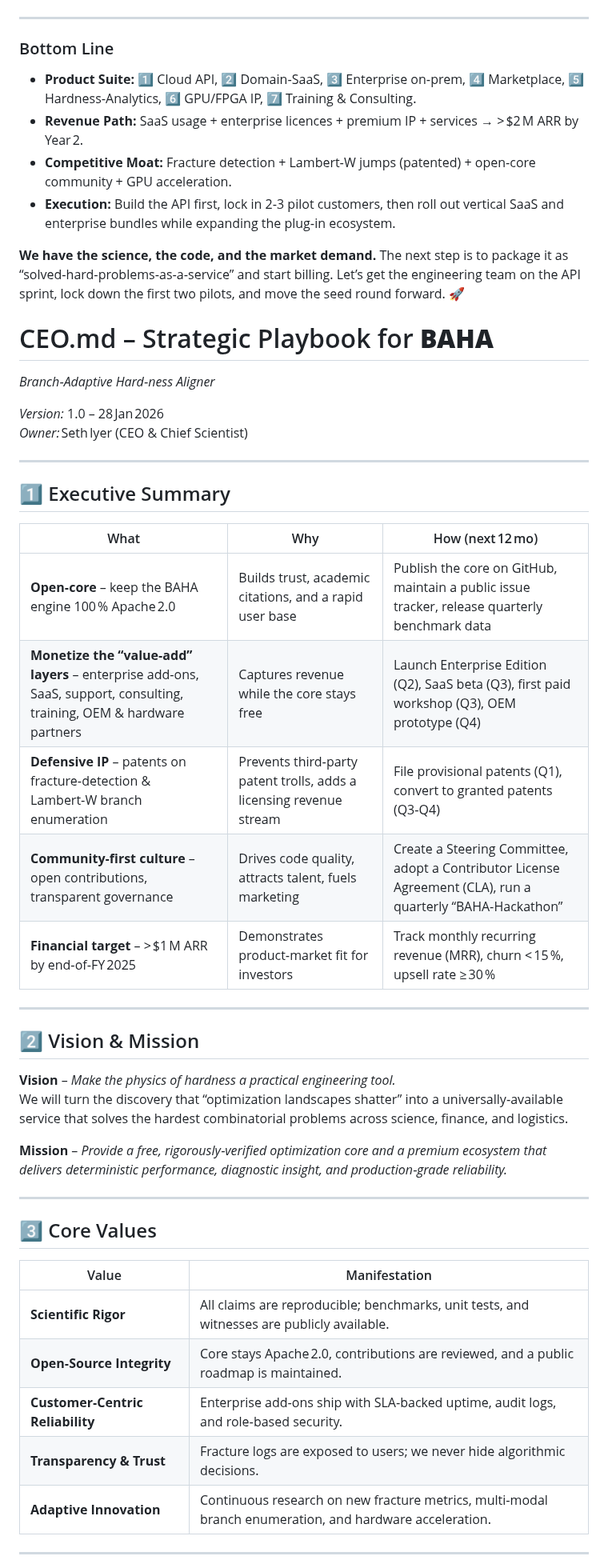
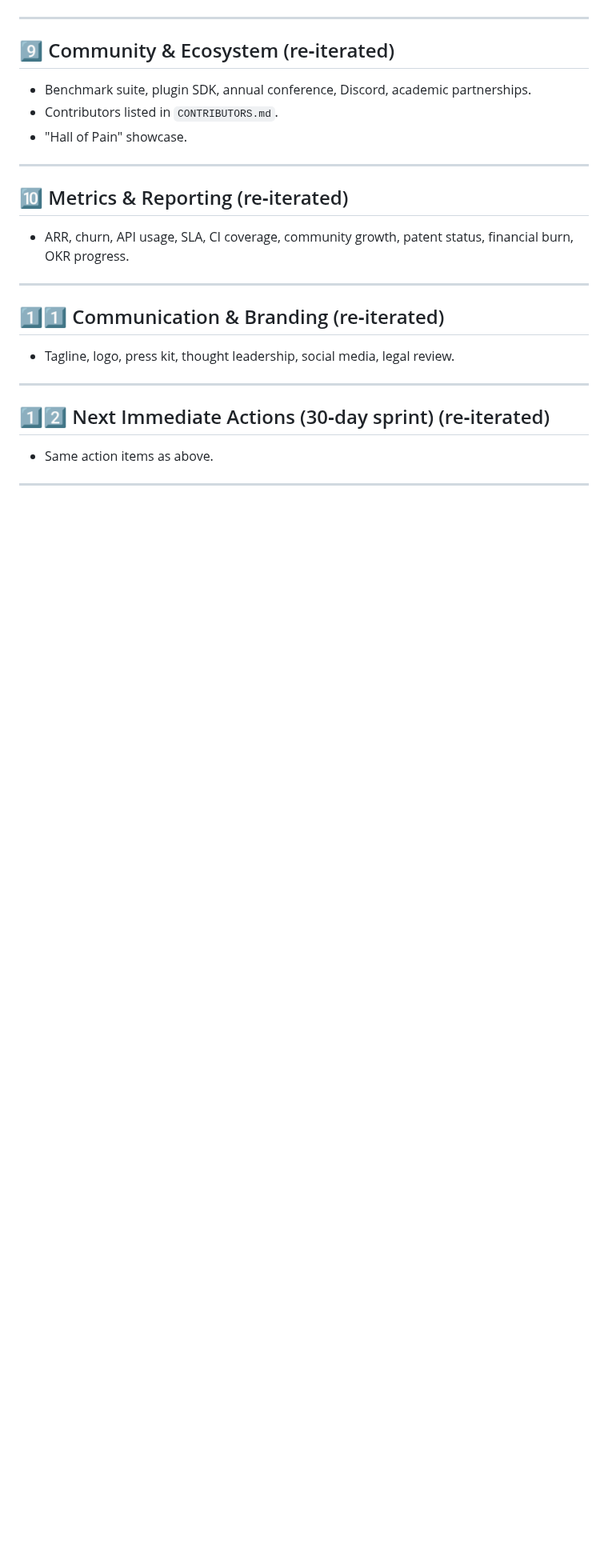
Before and after one commit to sethuiyer/baha, a Markdown page: CEO.md, the part around one of its changes. Shown at 80% size. Drawn GitHub-style; blank space fills up the shorter version.

```diff
--- a/CEO.md
+++ b/CEO.md
@@ -233,52 +472,25 @@ The core idea is: **sell the “value‑added layers” that the open engine alo
 
 ---
 
-### Bottom Line
-
-- **Product Suite:** 1️⃣ Cloud API, 2️⃣ Domain‑SaaS, 3️⃣ Enterprise on‑prem, 4️⃣ Marketplace, 5️⃣ Hardness‑Analytics, 6️⃣ GPU/FPGA IP, 7️⃣ Training & Consulting.
-- **Revenue Path:** SaaS usage + enterprise licences + premium IP + services → > $2 M ARR by Year 2.
-- **Competitive Moat:** Fracture detection + Lambert‑W jumps (patented) + open‑core community + GPU acceleration.
-- **Execution:** Build the API first, lock in 2‑3 pilot customers, then roll out vertical SaaS and enterprise bundles while expanding the plug‑in ecosystem.
-
-**We have the science, the code, and the market demand.** The next step is to package it as “solved‑hard‑problems‑as‑a‑service” and start billing. Let’s get the engineering team on the API sprint, lock down the first two pilots, and move the seed round forward. 🚀
-
-# CEO.md – Strategic Playbook for **BAHA**
-*Branch‑Adaptive Hard‑ness Aligner*
-
-*Version:* 1.0 – 28 Jan 2026
-*Owner:* Seth Iyer (CEO & Chief Scientist)
+## 9️⃣  Community & Ecosystem (re‑iterated)
+- Benchmark suite, plugin SDK, annual conference, Discord, academic partnerships.
+- Contributors listed in `CONTRIBUTORS.md`.
+- "Hall of Pain" showcase.
 
 ---
 
-## 1️⃣ Executive Summary
-| What | Why | How (next 12 mo) |
-|------|-----|-------------------|
-| **Open‑core** – keep the BAHA engine 100 % Apache 2.0 | Builds trust, academic citations, and a rapid user base | Publish the core on GitHub, maintain a public issue tracker, release quarterly benchmark data |
-| **Monetize the “value‑add” layers** – enterprise add‑ons, SaaS, support, consulting, training, OEM & hardware partners | Captures revenue while the core stays free | Launch Enterprise Edition (Q2), SaaS beta (Q3), first paid workshop (Q3), OEM prototype (Q4) |
-| **Defensive IP** – patents on fracture‑detection & Lambert‑W branch enumeration | Prevents third‑party patent trolls, adds a licensing revenue stream | File provisional patents (Q1), convert to granted patents (Q3‑Q4) |
-| **Community‑first culture** – open contributions, transparent governance | Drives code quality, attracts talent, fuels marketing | Create a Steering Committee, adopt a Contributor License Agreement (CLA), run a quarterly “BAHA‑Hackathon” |
-| **Financial target** – > $1 M ARR by end‑of‑FY 2025 | Demonstrates product‑market fit for investors | Track monthly recurring revenue (MRR), churn < 15 %, upsell rate ≥ 30 % |
+## 🔟  Metrics & Reporting (re‑iterated)
+- ARR, churn, API usage, SLA, CI coverage, community growth, patent status, financial burn, OKR progress.
 
 ---
 
-## 2️⃣ Vision & Mission
-
-**Vision** – *Make the physics of hardness a practical engineering tool.*
-We will turn the discovery that “optimization landscapes shatter” into a universally‑available service that solves the hardest combinatorial problems across science, finance, and logistics.
-
-**Mission** – *Provide a free, rigorously‑verified optimization core and a premium ecosystem that delivers deterministic performance, diagnostic insight, and production‑grade reliability.*
+## 1️⃣1️⃣  Communication & Branding (re‑iterated)
+- Tagline, logo, press kit, thought leadership, social media, legal review.
 
 ---
 
-## 3️⃣ Core Values
-
-| Value | Manifestation |
-|-------|----------------|
-| **Scientific Rigor** | All claims are reproducible; benchmarks, unit tests, and witnesses are publicly available. |
-| **Open‑Source Integrity** | Core stays Apache 2.0, contributions are reviewed, and a public roadmap is maintained. |
-| **Customer‑Centric Reliability** | Enterprise add‑ons ship with SLA‑backed uptime, audit logs, and role‑based security. |
-| **Transparency & Trust** | Fracture logs are exposed to users; we never hide algorithmic decisions. |
-| **Adaptive Innovation** | Continuous research on new fracture metrics, multi‑modal branch enumeration, and hardware acceleration. |
+## 1️⃣2️⃣  Next Immediate Actions (30‑day sprint) (re‑iterated)
+- Same action items as above.
 
 ---
 
```
Also changed, not shown: other parts of CEO.md (+279 -283 lines), complexity.md (added, +51 -0 lines).
